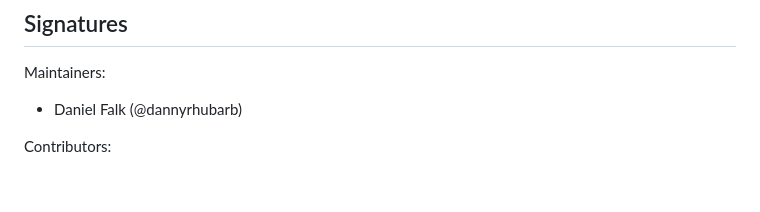
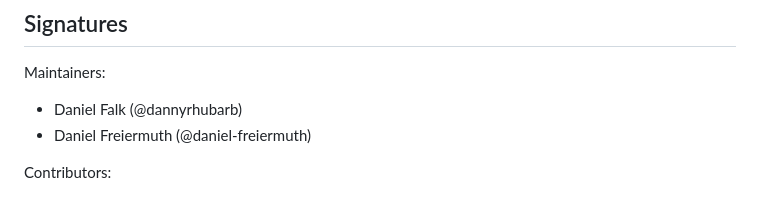
Before and after one commit to dannyrhubarb/harbour-sim, a Markdown page: CLA.md, the part around the change. Rendered like a GitHub page.

Commit message:
Add @daniel-freiermuth to maintainers list

```diff
--- a/CLA.md
+++ b/CLA.md
@@ -86,6 +86,7 @@ future Contributions to the Project.
 Maintainers:
 
 - Daniel Falk (@dannyrhubarb)
+- Daniel Freiermuth (@daniel-freiermuth)
 
 Contributors:
 
```
